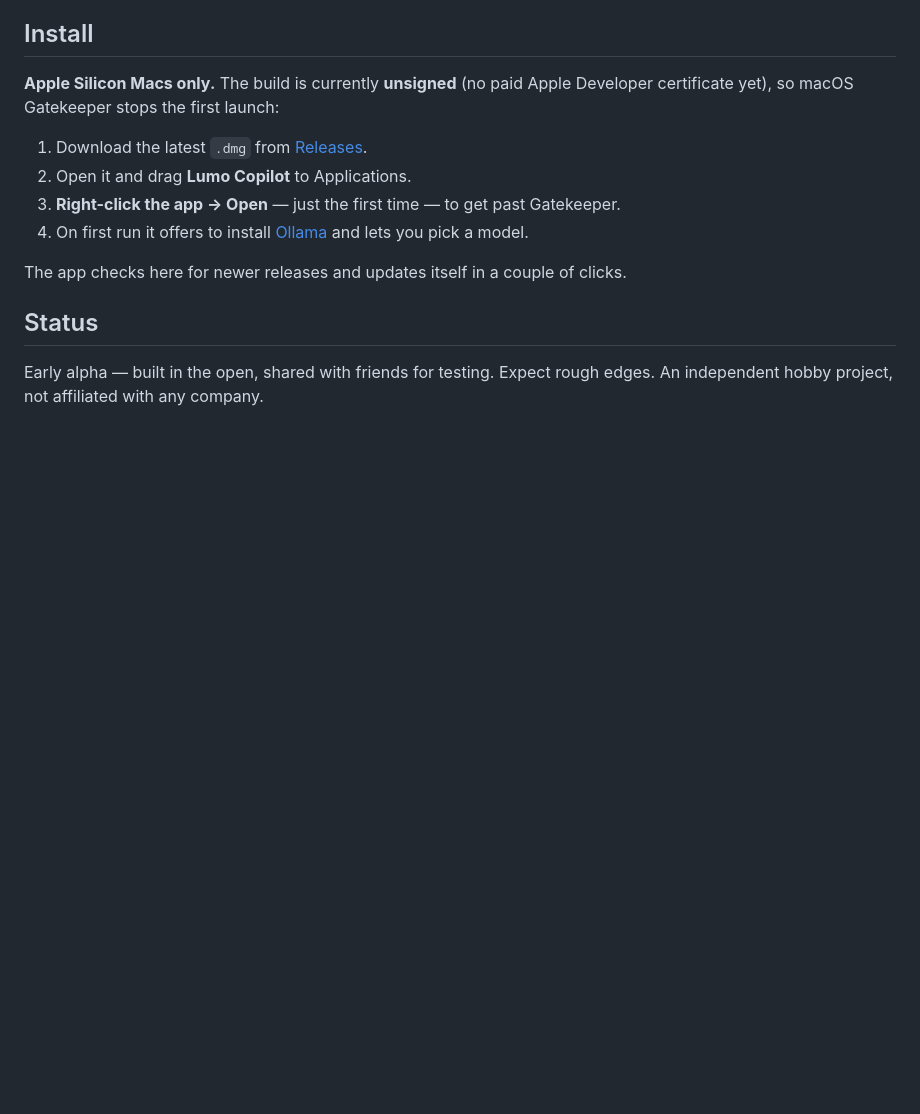
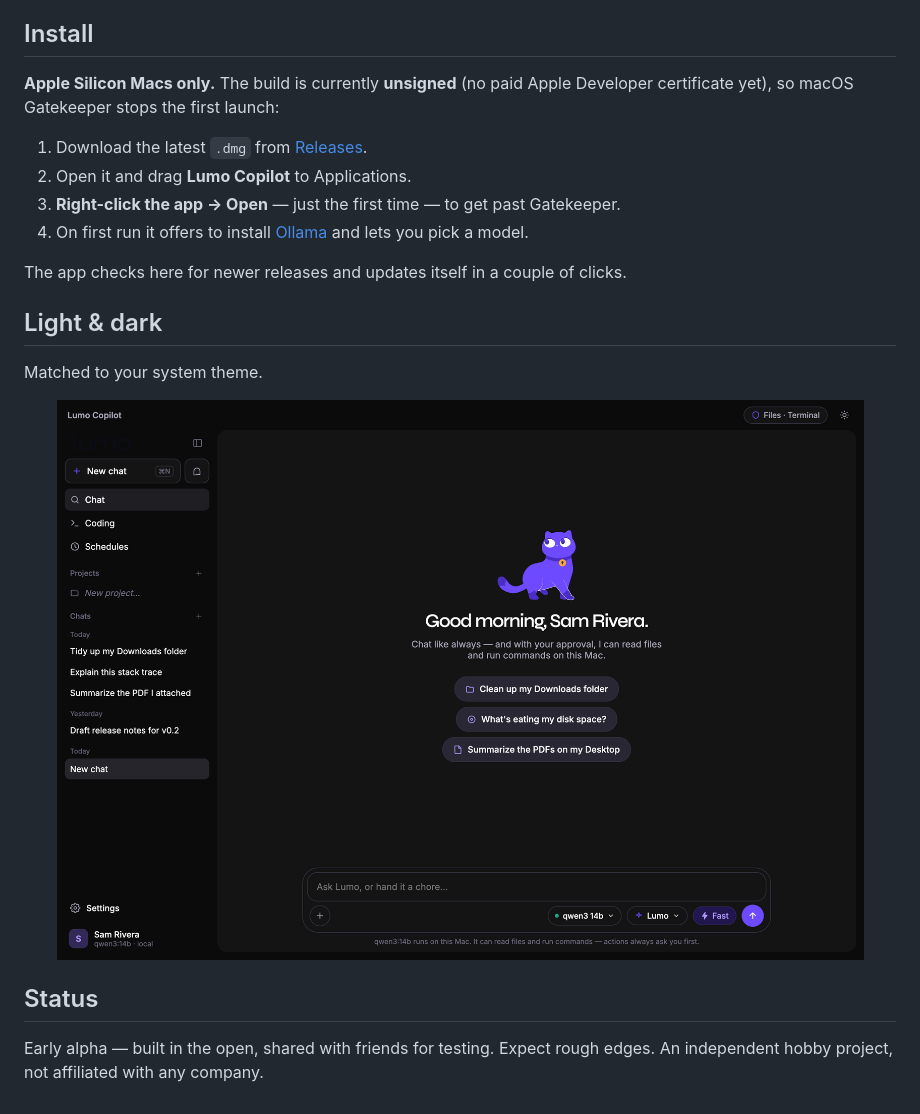
Before and after one commit to dev-pruitt/lumo-copilot-releases, a Markdown page: README.md, the part around one of its changes. Rendered like a GitHub page; blank space fills up the shorter version.

Commit message:
README: embed screenshots

```diff
--- a/README.md
+++ b/README.md
@@ -38,6 +46,14 @@ Most AI assistants send your conversations — and increasingly your files — t
 
 The app checks here for newer releases and updates itself in a couple of clicks.
 
+## Light & dark
+
+Matched to your system theme.
+
+<p align="center">
+  <img src="docs/dark.png" alt="Lumo Copilot in dark mode" width="840">
+</p>
+
 ## Status
 
 Early alpha — built in the open, shared with friends for testing. Expect rough edges. An independent hobby project, not affiliated with any company.
```
Also changed, not shown: other parts of README.md (+8 -0 lines).
